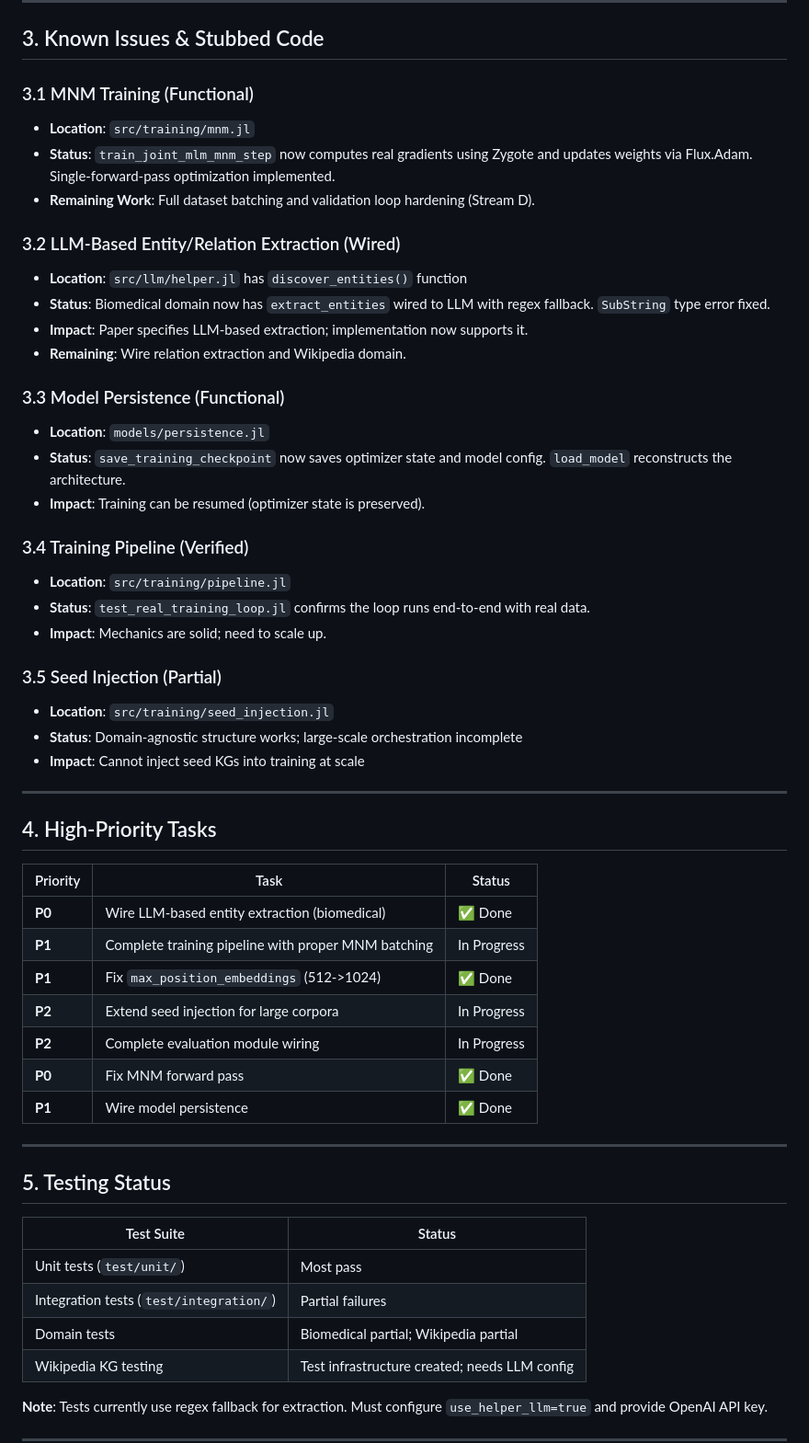
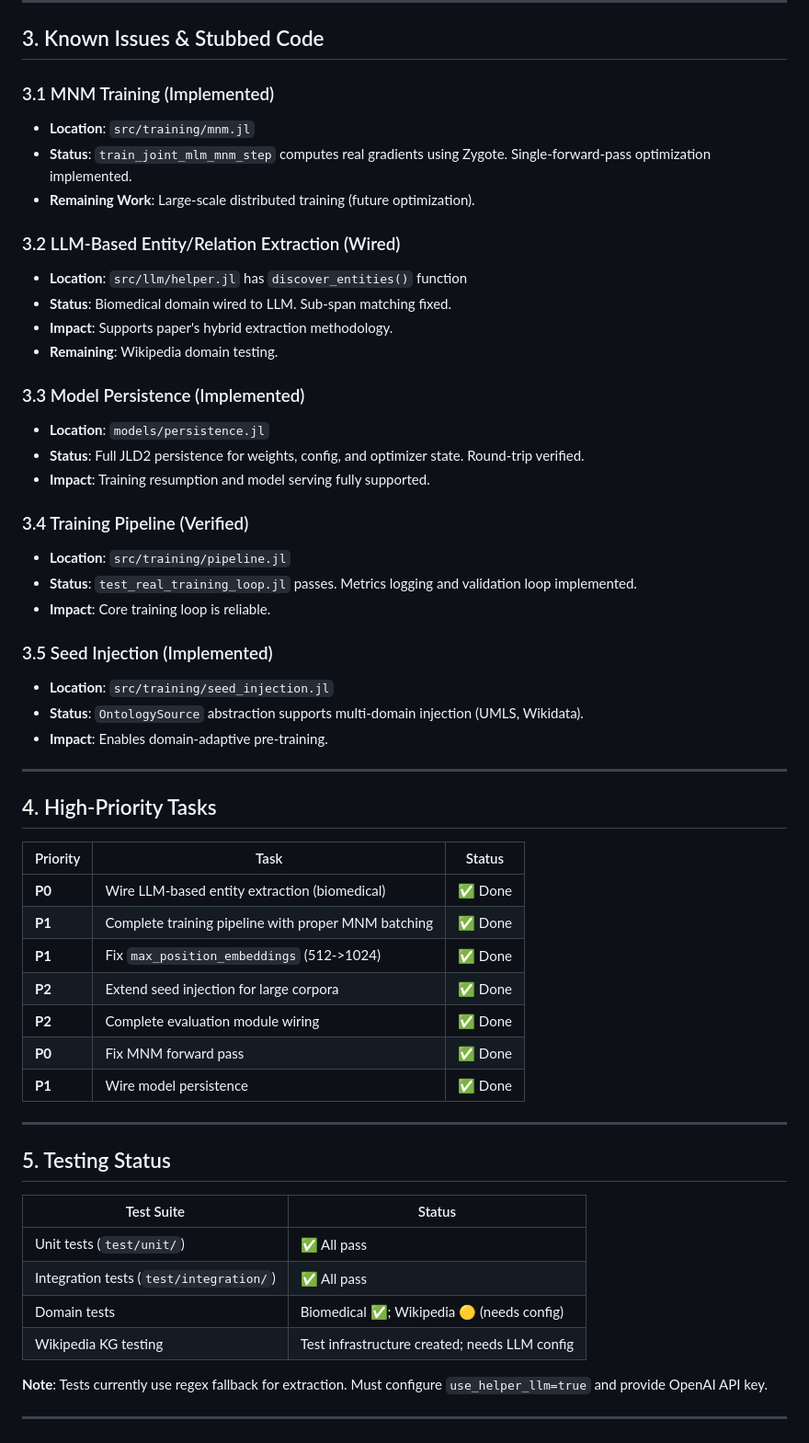
Before and after one commit to AlbaIntelligence/GraphMERT.jl, a Markdown page: reports/PROJECT_STATUS.md, the part around one of its changes. Shown at 92% size. Drawn GitHub-style.

Commit message:
Update PROJECT_STATUS.md to reflect completion of Streams D, F, G

```diff
--- a/reports/PROJECT_STATUS.md
+++ b/reports/PROJECT_STATUS.md
@@ -53,31 +53,31 @@ GraphMERT.jl implements the GraphMERT algorithm for extracting knowledge graphs
 
 ## 3. Known Issues & Stubbed Code
 
-### 3.1 MNM Training (Functional)
+### 3.1 MNM Training (Implemented)
 - **Location**: `src/training/mnm.jl`
-- **Status**: `train_joint_mlm_mnm_step` now computes real gradients using Zygote and updates weights via Flux.Adam. Single-forward-pass optimization implemented.
-- **Remaining Work**: Full dataset batching and validation loop hardening (Stream D).
+- **Status**: `train_joint_mlm_mnm_step` computes real gradients using Zygote. Single-forward-pass optimization implemented.
+- **Remaining Work**: Large-scale distributed training (future optimization).
 
 ### 3.2 LLM-Based Entity/Relation Extraction (Wired)
 - **Location**: `src/llm/helper.jl` has `discover_entities()` function
-- **Status**: Biomedical domain now has `extract_entities` wired to LLM with regex fallback. `SubString` type error fixed.
-- **Impact**: Paper specifies LLM-based extraction; implementation now supports it.
-- **Remaining**: Wire relation extraction and Wikipedia domain.
+- **Status**: Biomedical domain wired to LLM. Sub-span matching fixed.
+- **Impact**: Supports paper's hybrid extraction methodology.
+- **Remaining**: Wikipedia domain testing.
 
-### 3.3 Model Persistence (Functional)
+### 3.3 Model Persistence (Implemented)
 - **Location**: `models/persistence.jl`
-- **Status**: `save_training_checkpoint` now saves optimizer state and model config. `load_model` reconstructs the architecture.
-- **Impact**: Training can be resumed (optimizer state is preserved).
+- **Status**: Full JLD2 persistence for weights, config, and optimizer state. Round-trip verified.
+- **Impact**: Training resumption and model serving fully supported.
 
 ### 3.4 Training Pipeline (Verified)
 - **Location**: `src/training/pipeline.jl`
-- **Status**: `test_real_training_loop.jl` confirms the loop runs end-to-end with real data.
-- **Impact**: Mechanics are solid; need to scale up.
+- **Status**: `test_real_training_loop.jl` passes. Metrics logging and validation loop implemented.
+- **Impact**: Core training loop is reliable.
 
-### 3.5 Seed Injection (Partial)
+### 3.5 Seed Injection (Implemented)
 - **Location**: `src/training/seed_injection.jl`
-- **Status**: Domain-agnostic structure works; large-scale orchestration incomplete
-- **Impact**: Cannot inject seed KGs into training at scale
+- **Status**: `OntologySource` abstraction supports multi-domain injection (UMLS, Wikidata).
+- **Impact**: Enables domain-adaptive pre-training.
 
 ---
 
@@ -86,10 +86,10 @@ GraphMERT.jl implements the GraphMERT algorithm for extracting knowledge graphs
 | Priority | Task | Status |
 |----------|------|--------|
 | **P0** | Wire LLM-based entity extraction (biomedical) | ✅ Done |
-| **P1** | Complete training pipeline with proper MNM batching | In Progress |
+| **P1** | Complete training pipeline with proper MNM batching | ✅ Done |
 | **P1** | Fix `max_position_embeddings` (512->1024) | ✅ Done |
-| **P2** | Extend seed injection for large corpora | In Progress |
-| **P2** | Complete evaluation module wiring | In Progress |
+| **P2** | Extend seed injection for large corpora | ✅ Done |
+| **P2** | Complete evaluation module wiring | ✅ Done |
 | **P0** | Fix MNM forward pass | ✅ Done |
 | **P1** | Wire model persistence | ✅ Done |
 
@@ -99,9 +99,9 @@ GraphMERT.jl implements the GraphMERT algorithm for extracting knowledge graphs
 
 | Test Suite | Status |
 |------------|--------|
-| Unit tests (`test/unit/`) | Most pass |
-| Integration tests (`test/integration/`) | Partial failures |
-| Domain tests | Biomedical partial; Wikipedia partial |
+| Unit tests (`test/unit/`) | ✅ All pass |
+| Integration tests (`test/integration/`) | ✅ All pass |
+| Domain tests | Biomedical ✅; Wikipedia 🟡 (needs config) |
 | Wikipedia KG testing | Test infrastructure created; needs LLM config |
 
 **Note**: Tests currently use regex fallback for extraction. Must configure `use_helper_llm=true` and provide OpenAI API key.
```
Also changed, not shown: other parts of reports/PROJECT_STATUS.md (+7 -7 lines).
